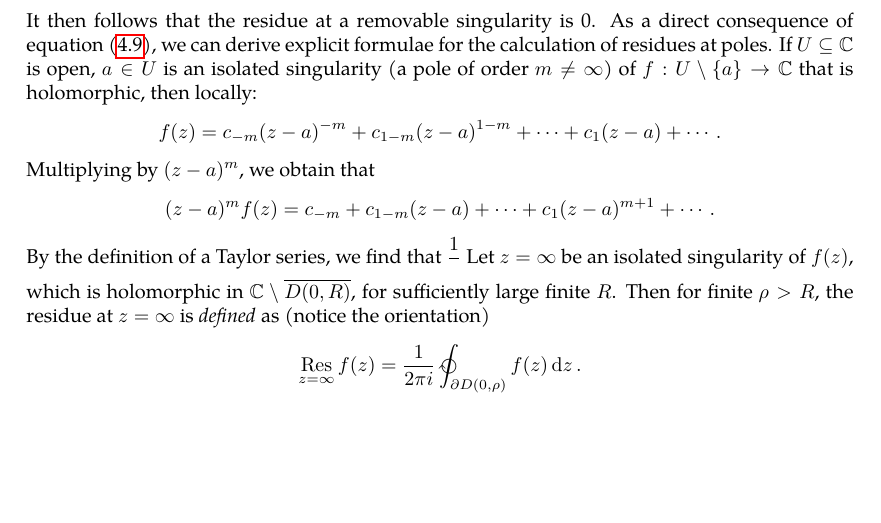
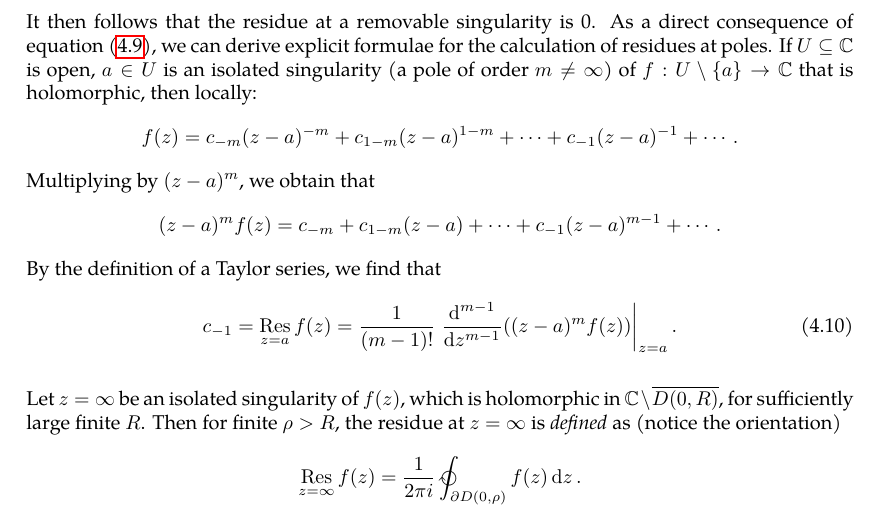
Before and after one commit to slipperking/complex-analysis-latex, a LaTeX document (main.tex): part of page 83 of 86 before the commit and part of page 83 of 87 after it, cut so that both start at the same text, the shorter picture padded with empty space. Compiled offline with pdfLaTeX.

Commit message:
overleaf_to_git (Wed Jul  2 13:14:09 2025 -0700): update main.tex from r16717 to r16738

```diff
--- a/main.tex
+++ b/main.tex
@@ -2061,9 +2061,12 @@ After Riemann and Weierstrass refined the understanding of analytic functions an
 	where \(0<\rho<r\) is arbitrary. Since \(f\) has a Laurent expansion at \(a\), being \[\sum_{n=-\infty}^\infty c_n(z-a)^n,\qquad c_n=\frac{1}{2\pi i}\int_{\partial D(a,\rho)}\frac{f(z)\ddz}{(z-a)^{n+1}},\] we get that the residue of \(f\) at \(a\) is equal to the first term (\(c_{-1}\)) of the principal part of its Laurent expansion.
 \end{definition}
 It then follows that the residue at a removable singularity is 0. As a direct consequence of equation~\eqref{eq:residue}, we can derive explicit formulae for the calculation of residues at poles. If \(U\subseteq\mathbb{C}\) is open, \(a\in U\) is an isolated singularity (a pole of order \(m\neq\infty\)) of \(f:U\setminus\qty{a}\to\mathbb{C}\) that is holomorphic, then locally:
-\[f(z)=c_{-m}(z-a)^{-m}+c_{1-m}(z-a)^{1-m}+\cdots+c_1(z-a)+\cdots.\]
-Multiplying by \((z-a)^{m}\), we obtain that \[(z-a)^mf(z)=c_{-m}+c_{1-m}(z-a)+\cdots+c_1(z-a)^{m+1}+\cdots.\]
-By the definition of a Taylor series, we find that \(\frac{1}{}\)
+\[f(z)=c_{-m}(z-a)^{-m}+c_{1-m}(z-a)^{1-m}+\cdots+c_{-1}(z-a)^{-1}+\cdots.\]
+Multiplying by \((z-a)^{m}\), we obtain that \[(z-a)^mf(z)=c_{-m}+c_{1-m}(z-a)+\cdots+c_{-1}(z-a)^{m-1}+\cdots.\]
+By the definition of a Taylor series, we find that \begin{equation}
+    c_{-1}=\residue_{z=a}f(z)=\frac{1}{(m-1)!}\left.\dv[m-1]{z}((z-a)^mf(z))\right|_{z=a}.\label{eq:residueatpole}
+\end{equation}
+
 Let \(z=\infty\) be an isolated singularity of \(f(z)\), which is holomorphic in \(\mathbb{C}\setminus\overline{D(0,R)}\), for sufficiently large finite \(R\). Then for finite \(\rho>R\), the residue at \(z=\infty\) is \textit{defined} as (notice the orientation) \[\residue_{z=\infty}f(z)=\frac{1}{2\pi i}\ointclockwise_{\partial D(0,\rho)}f(z)\ddz.\]
 Let \(\zeta=\frac{1}{z}\). Then we get that \[\residue_{z=\infty}f(z)=-\frac{1}{2\pi i}\ointctrclockwise_{\partial D(0,\rho)}f\qty(\frac{1}{\zeta})\dd(\frac{1}{\zeta})=\frac{1}{2\pi i}\ointclockwise_{\partial D\qty(0,\frac{1}{\rho})}\frac{f\qty(\frac{1}{\zeta})}{\zeta^2}\ddzeta=-\residue_{\zeta=0}\frac{f\qty(\frac{1}{\zeta})}{\zeta^2}.\]
 In this definition, if \[f(z)=\sum_{n=-\infty}^\infty c_nz^n\Longleftrightarrow \frac{f\qty(\frac{1}{\zeta})}{\zeta^2}=\sum_{n=-\infty}^\infty c_n\zeta^{-n-2},\] the residue at \(z=\infty\) is equal to \(-c_{-1}\). We will later explain the reasoning behind this definition.
```
Also changed, not shown: main.tex (1 more changed lines).
